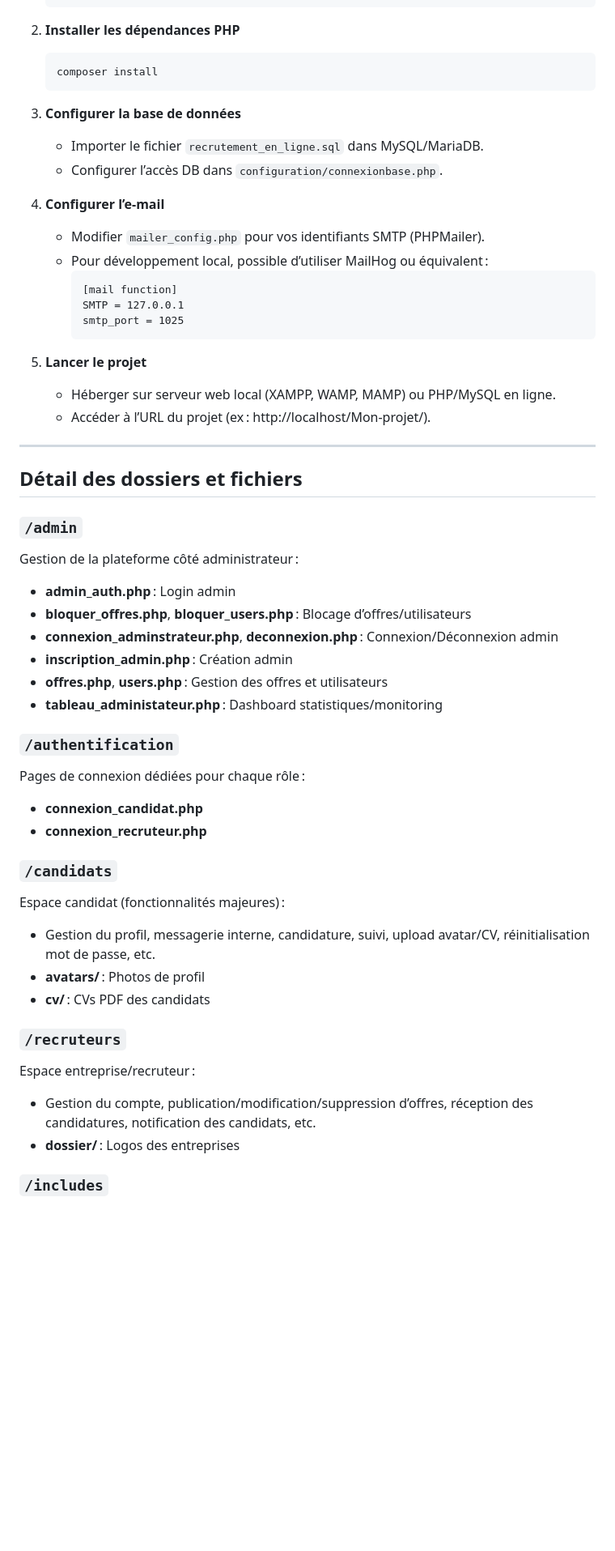
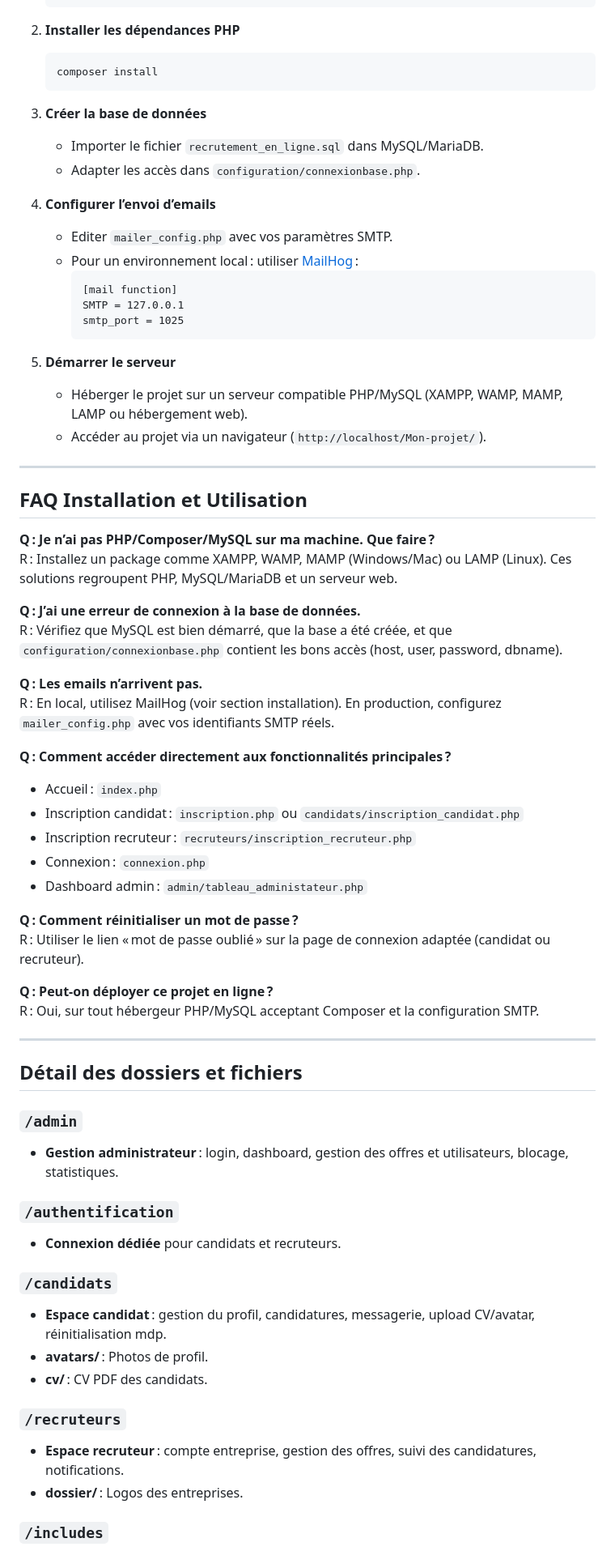
Before and after one commit to Aramayac/Mon-projet, a Markdown page: README.md, the part around the change printed below. Shown: that part at 81% size. Drawn GitHub-style; blank space fills up the shorter version.

````diff
--- a/README.md
+++ b/README.md
@@ -101,50 +96,66 @@ Plateforme web complète pour la mise en relation entre candidats à l’emploi
    composer install
    ```
 
-3. **Configurer la base de données**
+3. **Créer la base de données**
    - Importer le fichier `recrutement_en_ligne.sql` dans MySQL/MariaDB.
-   - Configurer l’accès DB dans `configuration/connexionbase.php`.
+   - Adapter les accès dans `configuration/connexionbase.php`.
 
-4. **Configurer l’e-mail**
-   - Modifier `mailer_config.php` pour vos identifiants SMTP (PHPMailer).
-   - Pour développement local, possible d’utiliser MailHog ou équivalent :
+4. **Configurer l’envoi d’emails**
+   - Editer `mailer_config.php` avec vos paramètres SMTP.
+   - Pour un environnement local : utiliser [MailHog](https://github.com/mailhog/MailHog) :
      ```
      [mail function]
      SMTP = 127.0.0.1
      smtp_port = 1025
      ```
 
-5. **Lancer le projet**
-   - Héberger sur serveur web local (XAMPP, WAMP, MAMP) ou PHP/MySQL en ligne.
-   - Accéder à l’URL du projet (ex : http://localhost/Mon-projet/).
+5. **Démarrer le serveur**
+   - Héberger le projet sur un serveur compatible PHP/MySQL (XAMPP, WAMP, MAMP, LAMP ou hébergement web).
+   - Accéder au projet via un navigateur (`http://localhost/Mon-projet/`).
+
+---
+
+## FAQ Installation et Utilisation
+
+**Q : Je n’ai pas PHP/Composer/MySQL sur ma machine. Que faire ?**
+R : Installez un package comme XAMPP, WAMP, MAMP (Windows/Mac) ou LAMP (Linux). Ces solutions regroupent PHP, MySQL/MariaDB et un serveur web.
+
+**Q : J’ai une erreur de connexion à la base de données.**
+R : Vérifiez que MySQL est bien démarré, que la base a été créée, et que `configuration/connexionbase.php` contient les bons accès (host, user, password, dbname).
+
+**Q : Les emails n’arrivent pas.**
+R : En local, utilisez MailHog (voir section installation). En production, configurez `mailer_config.php` avec vos identifiants SMTP réels.
+
+**Q : Comment accéder directement aux fonctionnalités principales ?**
+- Accueil : `index.php`
+- Inscription candidat : `inscription.php` ou `candidats/inscription_candidat.php`
+- Inscription recruteur : `recruteurs/inscription_recruteur.php`
+- Connexion : `connexion.php`
+- Dashboard admin : `admin/tableau_administateur.php`
+
+**Q : Comment réinitialiser un mot de passe ?**
+R : Utiliser le lien « mot de passe oublié » sur la page de connexion adaptée (candidat ou recruteur).
+
+**Q : Peut-on déployer ce projet en ligne ?**
+R : Oui, sur tout hébergeur PHP/MySQL acceptant Composer et la configuration SMTP.
 
 ---
 
 ## Détail des dossiers et fichiers
 
 ### `/admin`
-Gestion de la plateforme côté administrateur :
-- **admin_auth.php** : Login admin
-- **bloquer_offres.php**, **bloquer_users.php** : Blocage d’offres/utilisateurs
-- **connexion_adminstrateur.php**, **deconnexion.php** : Connexion/Déconnexion admin
-- **inscription_admin.php** : Création admin
-- **offres.php**, **users.php** : Gestion des offres et utilisateurs
-- **tableau_administateur.php** : Dashboard statistiques/monitoring
+- **Gestion administrateur** : login, dashboard, gestion des offres et utilisateurs, blocage, statistiques.
 
 ### `/authentification`
-Pages de connexion dédiées pour chaque rôle :
-- **connexion_candidat.php**
-- **connexion_recruteur.php**
+- **Connexion dédiée** pour candidats et recruteurs.
 
 ### `/candidats`
-Espace candidat (fonctionnalités majeures) :
-- Gestion du profil, messagerie interne, candidature, suivi, upload avatar/CV, réinitialisation mot de passe, etc.
-- **avatars/** : Photos de profil
-- **cv/** : CVs PDF des candidats
+- **Espace candidat** : gestion du profil, candidatures, messagerie, upload CV/avatar, réinitialisation mdp.
+- **avatars/** : Photos de profil.
+- **cv/** : CV PDF des candidats.
 
 ### `/recruteurs`
-Espace entreprise/recruteur :
-- Gestion du compte, publication/modification/suppression d’offres, réception des candidatures, notification des candidats, etc.
-- **dossier/** : Logos des entreprises
+- **Espace recruteur** : compte entreprise, gestion des offres, suivi des candidatures, notifications.
+- **dossier/** : Logos des entreprises.
 
 ### `/includes`
````
Also changed, not shown: other parts of README.md (+86 -76 lines).
